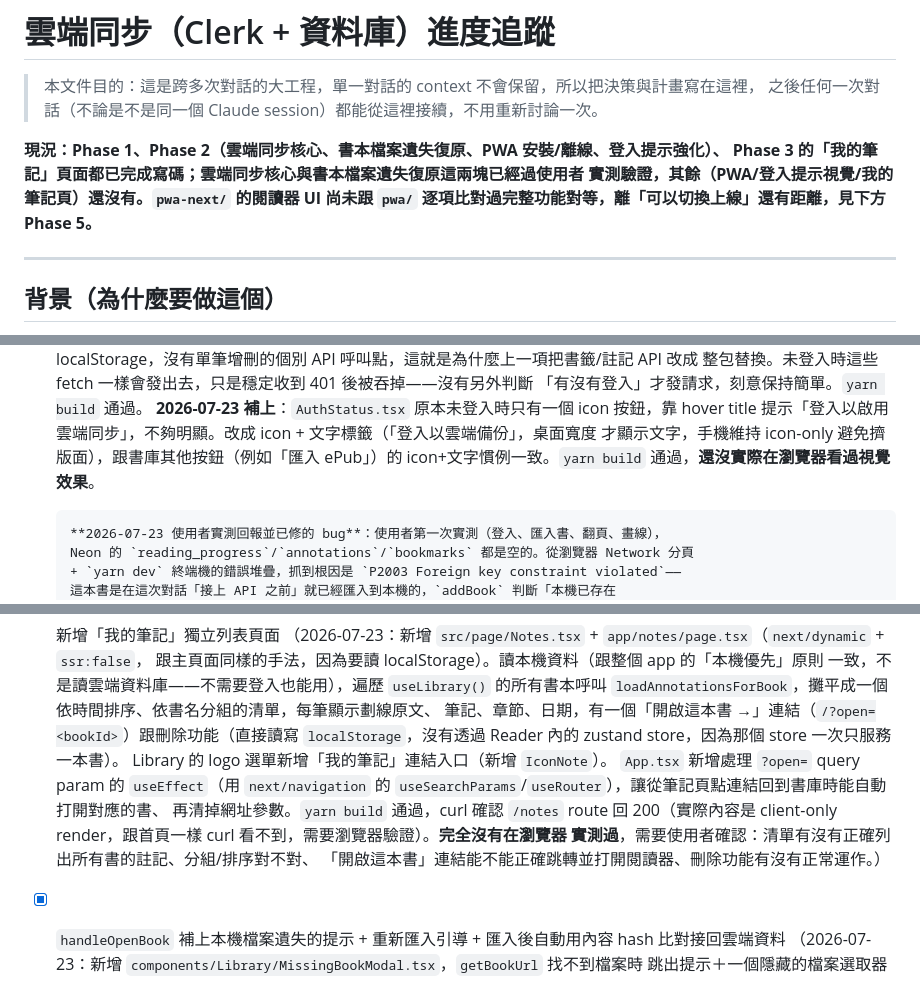
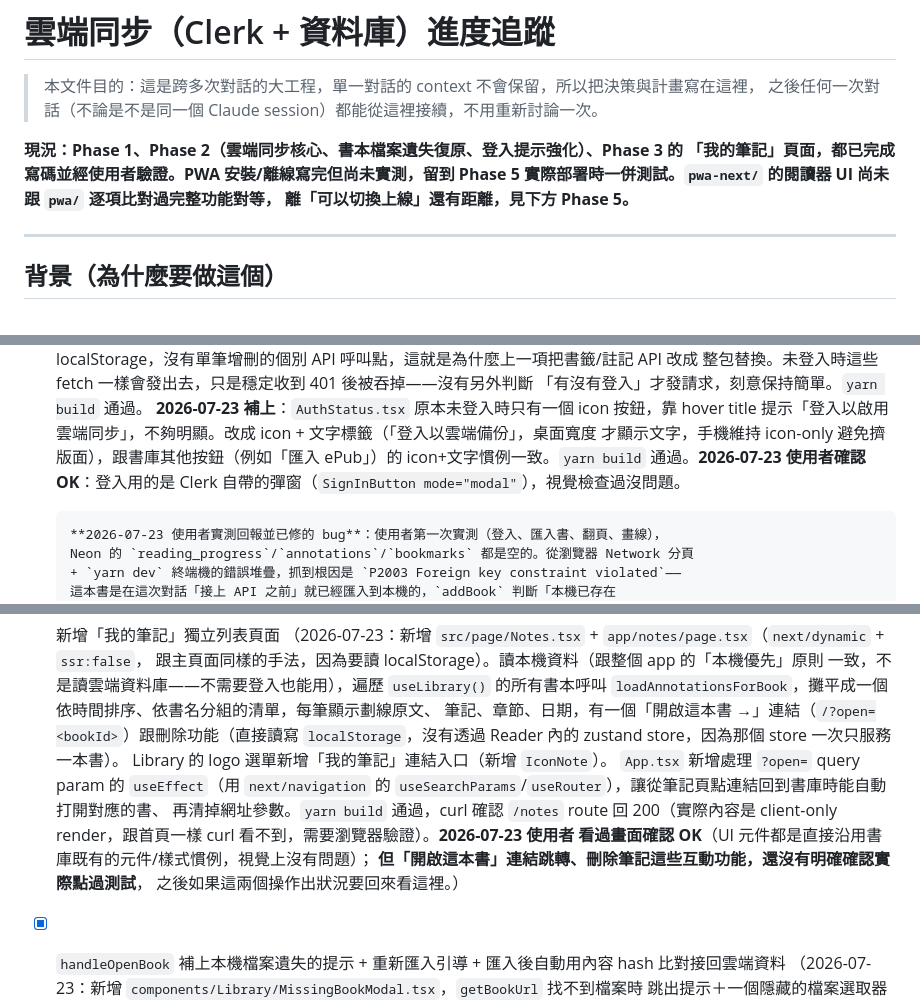
Before and after one commit to Retsomm/TravelInTime, a Markdown page: CLOUD_SYNC_PROGRESS.md, 3 parts joined by grey strips. GitHub-like rendering.

Commit message:
docs: 更新雲端同步進度 — 我的筆記頁與登入按鈕視覺經使用者確認
Co-Authored-By: Claude Sonnet 5 <noreply@anthropic.com>

```diff
--- a/CLOUD_SYNC_PROGRESS.md
+++ b/CLOUD_SYNC_PROGRESS.md
@@ -9,10 +9,10 @@ tags:
 > 本文件目的：這是跨多次對話的大工程，單一對話的 context 不會保留，所以把決策與計畫寫在這裡，
 > 之後任何一次對話（不論是不是同一個 Claude session）都能從這裡接續，不用重新討論一次。
 
-**現況：Phase 1、Phase 2（雲端同步核心、書本檔案遺失復原、PWA 安裝/離線、登入提示強化）、
-Phase 3 的「我的筆記」頁面都已完成寫碼；雲端同步核心與書本檔案遺失復原這兩塊已經過使用者
-實測驗證，其餘（PWA/登入提示視覺/我的筆記頁）還沒有。`pwa-next/` 的閱讀器 UI 尚未跟 `pwa/`
-逐項比對過完整功能對等，離「可以切換上線」還有距離，見下方 Phase 5。**
+**現況：Phase 1、Phase 2（雲端同步核心、書本檔案遺失復原、登入提示強化）、Phase 3 的
+「我的筆記」頁面，都已完成寫碼並經使用者驗證。PWA 安裝/離線寫完但尚未實測，留到 Phase 5
+實際部署時一併測試。`pwa-next/` 的閱讀器 UI 尚未跟 `pwa/` 逐項比對過完整功能對等，
+離「可以切換上線」還有距離，見下方 Phase 5。**
 
 ---
 
@@ -238,7 +238,8 @@ repo 根目錄的 `package.json` 其實是 **Electron 桌面版**的建置設定
       **2026-07-23 補上**：`AuthStatus.tsx` 原本未登入時只有一個 icon 按鈕，靠 hover title
       提示「登入以啟用雲端同步」，不夠明顯。改成 icon + 文字標籤（「登入以雲端備份」，桌面寬度
       才顯示文字，手機維持 icon-only 避免擠版面），跟書庫其他按鈕（例如「匯入 ePub」）的
-      icon+文字慣例一致。`yarn build` 通過，**還沒實際在瀏覽器看過視覺效果**。
+      icon+文字慣例一致。`yarn build` 通過。**2026-07-23 使用者確認 OK**：登入用的是 Clerk
+      自帶的彈窗（`SignInButton mode="modal"`），視覺檢查過沒問題。
 
       **2026-07-23 使用者實測回報並已修的 bug**：使用者第一次實測（登入、匯入書、翻頁、畫線），
       Neon 的 `reading_progress`/`annotations`/`bookmarks` 都是空的。從瀏覽器 Network 分頁
@@ -319,9 +320,10 @@ repo 根目錄的 `package.json` 其實是 **Electron 桌面版**的建置設定
       `App.tsx` 新增處理 `?open=` query param 的 `useEffect`（用 `next/navigation` 的
       `useSearchParams`/`useRouter`），讓從筆記頁點連結回到書庫時能自動打開對應的書、
       再清掉網址參數。`yarn build` 通過，curl 確認 `/notes` route 回 200（實際內容是
-      client-only render，跟首頁一樣 curl 看不到，需要瀏覽器驗證）。**完全沒有在瀏覽器
-      實測過**，需要使用者確認：清單有沒有正確列出所有書的註記、分組/排序對不對、
-      「開啟這本書」連結能不能正確跳轉並打開閱讀器、刪除功能有沒有正常運作。）
+      client-only render，跟首頁一樣 curl 看不到，需要瀏覽器驗證）。**2026-07-23 使用者
+      看過畫面確認 OK**（UI 元件都是直接沿用書庫既有的元件/樣式慣例，視覺上沒有問題）；
+      **但「開啟這本書」連結跳轉、刪除筆記這些互動功能，還沒有明確確認實際點過測試**，
+      之後如果這兩個操作出狀況要回來看這裡。）
 - [x] `handleOpenBook` 補上本機檔案遺失的提示 + 重新匯入引導 + 匯入後自動用內容 hash 比對接回雲端資料
       （2026-07-23：新增 `components/Library/MissingBookModal.tsx`，`getBookUrl` 找不到檔案時
       跳出提示＋一個隱藏的檔案選取器讓使用者重新匯入；選對檔案（hash 相符）會直接接續打開，
```
